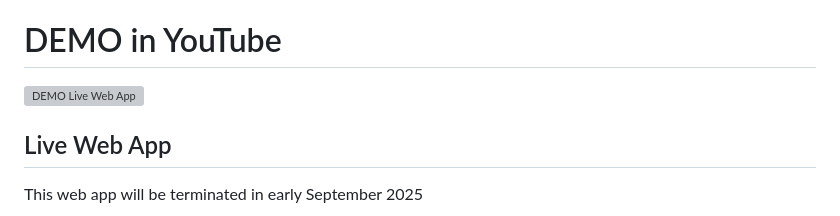
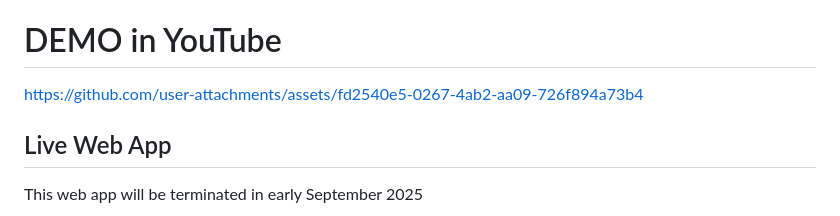
Before and after one commit to brian-novp/DeployCamp-Team-25, a Markdown page: README.md, the part around the change printed below. GitHub-like rendering; grey boxes are pictures that could not be loaded.

```diff
--- a/README.md
+++ b/README.md
@@ -50,7 +50,7 @@ This project is intended for Geely internal-use only to be used by marketing, da
 2. Conduct further data collection to improve model
 
 # DEMO in YouTube
-[![DEMO Live Web App](https://img.youtube.com/vi/i-A-V_q7KHU/0.jpg)](https://www.youtube.com/watch?v=i-A-V_q7KHU)
+https://github.com/user-attachments/assets/fd2540e5-0267-4ab2-aa09-726f894a73b4
 ## Live Web App
 This web app will be terminated in early September 2025
 
```
Also changed, not shown: other parts of README.md (+4 -0 lines).
